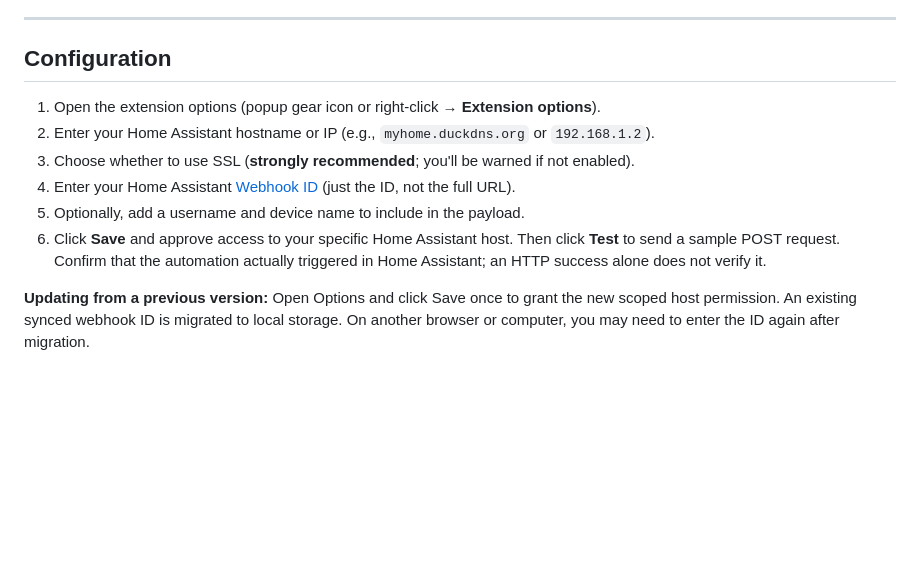
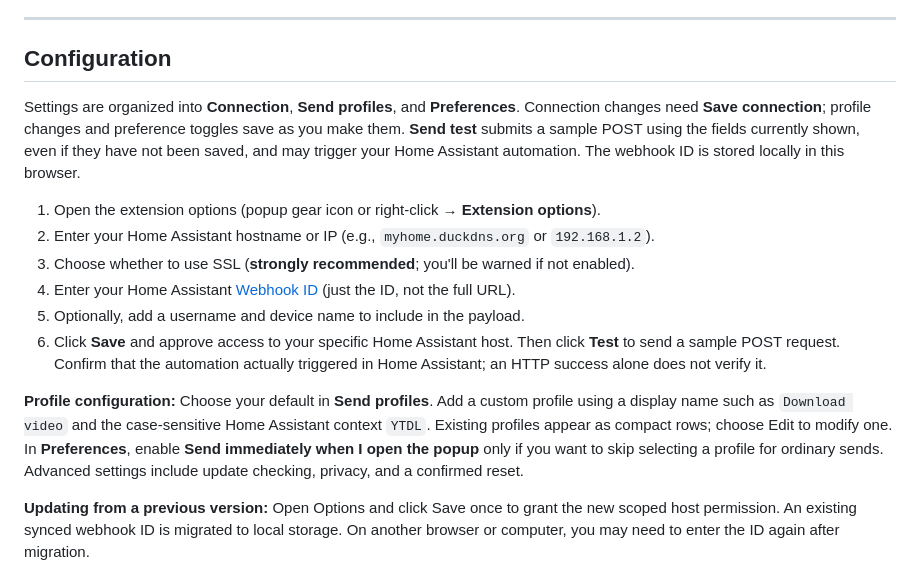
Before and after one commit to JOHLC/Send-to-Home-Assistant, a Markdown page: README.md, the part around the change. Rendered like a GitHub page; blank space fills up the shorter version.

Commit message:
docs: describe redesigned settings and explicit save behavior

```diff
--- a/README.md
+++ b/README.md
@@ -88,12 +88,26 @@ This all started because I wanted to be able to send the current web page from m
 
 ## Configuration
 
+Settings are organized into **Connection**, **Send profiles**, and **Preferences**.
+Connection changes need **Save connection**; profile changes and preference toggles
+save as you make them. **Send test** submits a sample POST using the fields
+currently shown, even if they have not been saved, and may trigger your Home
+Assistant automation. The webhook ID is stored locally in this browser.
+
 1. Open the extension options (popup gear icon or right-click → **Extension options**).
 2. Enter your Home Assistant hostname or IP (e.g., `myhome.duckdns.org` or `192.168.1.2`).
 3. Choose whether to use SSL (**strongly recommended**; you'll be warned if not enabled).
 4. Enter your Home Assistant [Webhook ID](https://www.home-assistant.io/docs/automation/trigger/#webhook-trigger) (just the ID, not the full URL).
 5. Optionally, add a username and device name to include in the payload.
 6. Click **Save** and approve access to your specific Home Assistant host. Then click **Test** to send a sample POST request. Confirm that the automation actually triggered in Home Assistant; an HTTP success alone does not verify it.
+
+**Profile configuration:** Choose your default in **Send profiles**. Add a
+custom profile using a display name such as `Download video` and the
+case-sensitive Home Assistant context `YTDL`. Existing profiles appear as
+compact rows; choose Edit to modify one. In **Preferences**, enable
+**Send immediately when I open the popup** only if you want to skip selecting a
+profile for ordinary sends. Advanced settings include update checking, privacy,
+and a confirmed reset.
 
 **Updating from a previous version:** Open Options and click Save once to grant the new scoped host permission. An existing synced webhook ID is migrated to local storage. On another browser or computer, you may need to enter the ID again after migration.
 
```
